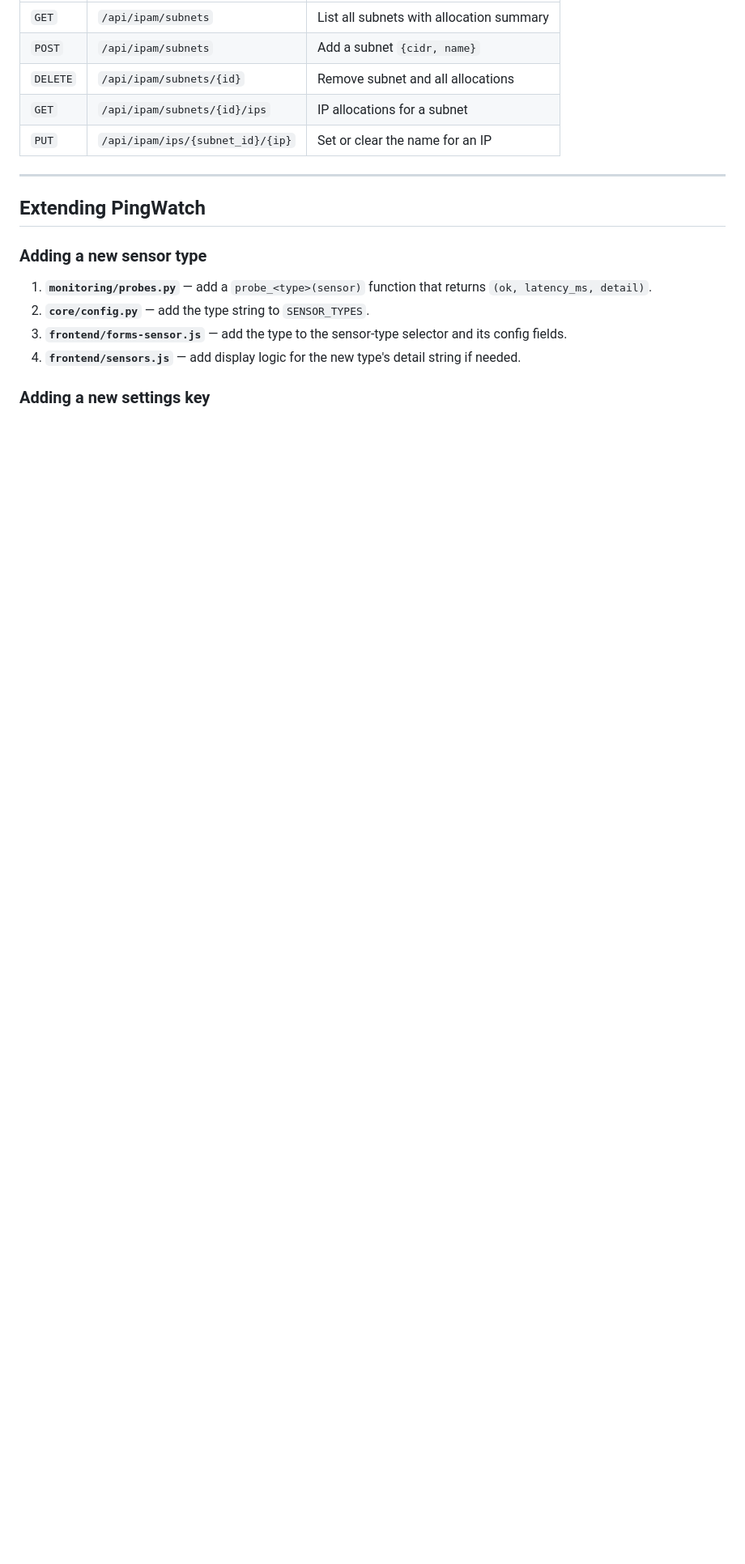
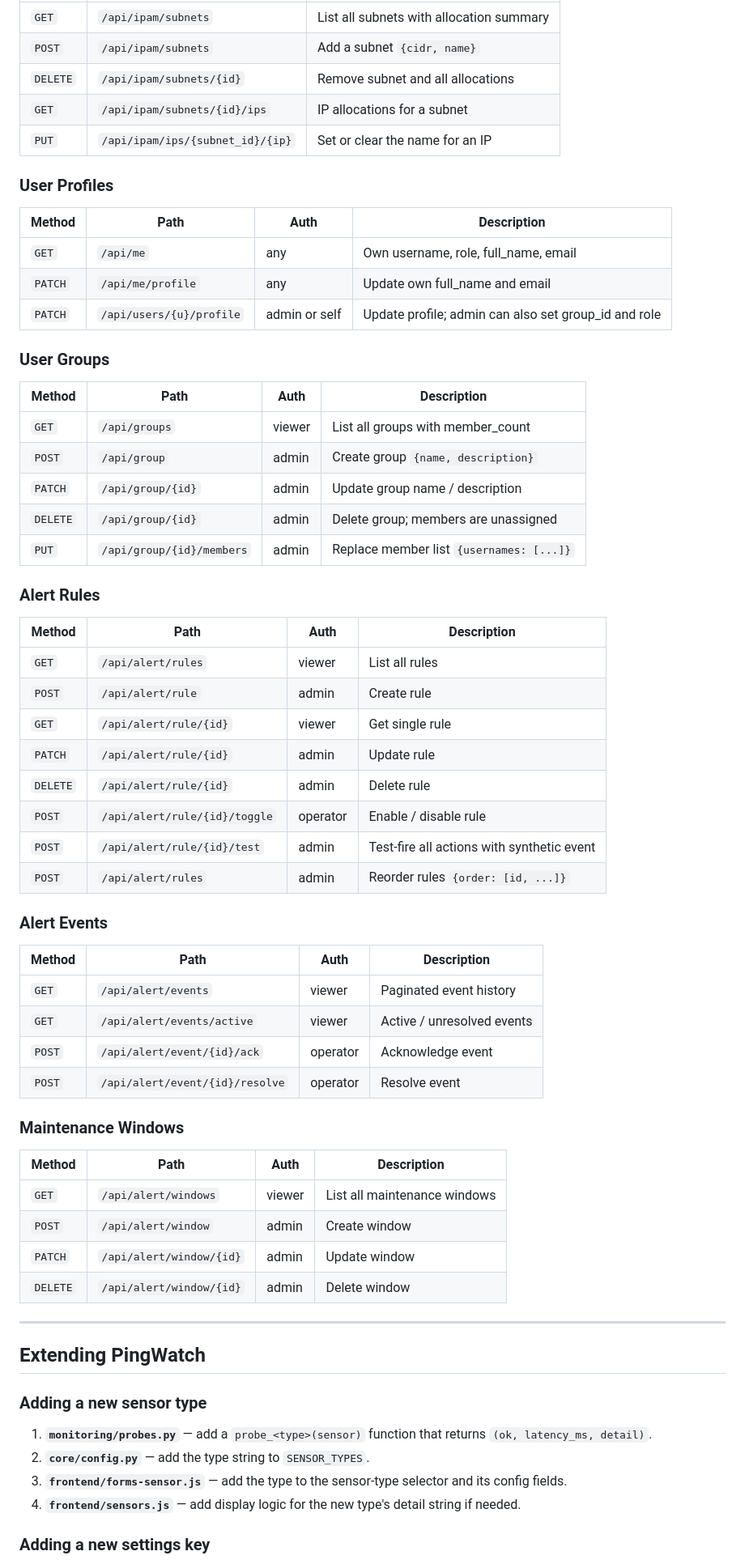
Before and after one commit to Nividan/Pingwatch, a Markdown page: DEVELOPER.md, the part around one of its changes. Shown at 81% size. GitHub-like rendering; blank space fills up the shorter version.

```diff
--- a/DEVELOPER.md
+++ b/DEVELOPER.md
@@ -362,6 +378,55 @@ The frontend is served as static files — no build step.
 | `GET` | `/api/ipam/subnets/{id}/ips` | IP allocations for a subnet |
 | `PUT` | `/api/ipam/ips/{subnet_id}/{ip}` | Set or clear the name for an IP |
 
+### User Profiles
+
+| Method | Path | Auth | Description |
+|--------|------|------|-------------|
+| `GET` | `/api/me` | any | Own username, role, full_name, email |
+| `PATCH` | `/api/me/profile` | any | Update own full_name and email |
+| `PATCH` | `/api/users/{u}/profile` | admin or self | Update profile; admin can also set group_id and role |
+
+### User Groups
+
+| Method | Path | Auth | Description |
+|--------|------|------|-------------|
+| `GET` | `/api/groups` | viewer | List all groups with member_count |
+| `POST` | `/api/group` | admin | Create group `{name, description}` |
+| `PATCH` | `/api/group/{id}` | admin | Update group name / description |
+| `DELETE` | `/api/group/{id}` | admin | Delete group; members are unassigned |
+| `PUT` | `/api/group/{id}/members` | admin | Replace member list `{usernames: [...]}` |
+
+### Alert Rules
+
+| Method | Path | Auth | Description |
+|--------|------|------|-------------|
+| `GET` | `/api/alert/rules` | viewer | List all rules |
+| `POST` | `/api/alert/rule` | admin | Create rule |
+| `GET` | `/api/alert/rule/{id}` | viewer | Get single rule |
+| `PATCH` | `/api/alert/rule/{id}` | admin | Update rule |
+| `DELETE` | `/api/alert/rule/{id}` | admin | Delete rule |
+| `POST` | `/api/alert/rule/{id}/toggle` | operator | Enable / disable rule |
+| `POST` | `/api/alert/rule/{id}/test` | admin | Test-fire all actions with synthetic event |
+| `POST` | `/api/alert/rules` | admin | Reorder rules `{order: [id, ...]}` |
+
+### Alert Events
+
+| Method | Path | Auth | Description |
+|--------|------|------|-------------|
+| `GET` | `/api/alert/events` | viewer | Paginated event history |
+| `GET` | `/api/alert/events/active` | viewer | Active / unresolved events |
+| `POST` | `/api/alert/event/{id}/ack` | operator | Acknowledge event |
+| `POST` | `/api/alert/event/{id}/resolve` | operator | Resolve event |
+
+### Maintenance Windows
+
+| Method | Path | Auth | Description |
+|--------|------|------|-------------|
+| `GET` | `/api/alert/windows` | viewer | List all maintenance windows |
+| `POST` | `/api/alert/window` | admin | Create window |
+| `PATCH` | `/api/alert/window/{id}` | admin | Update window |
+| `DELETE` | `/api/alert/window/{id}` | admin | Delete window |
+
 ---
 
 ## Extending PingWatch
```
Also changed, not shown: other parts of DEVELOPER.md (+22 -6 lines), ROADMAP.md (+21 -8 lines).
